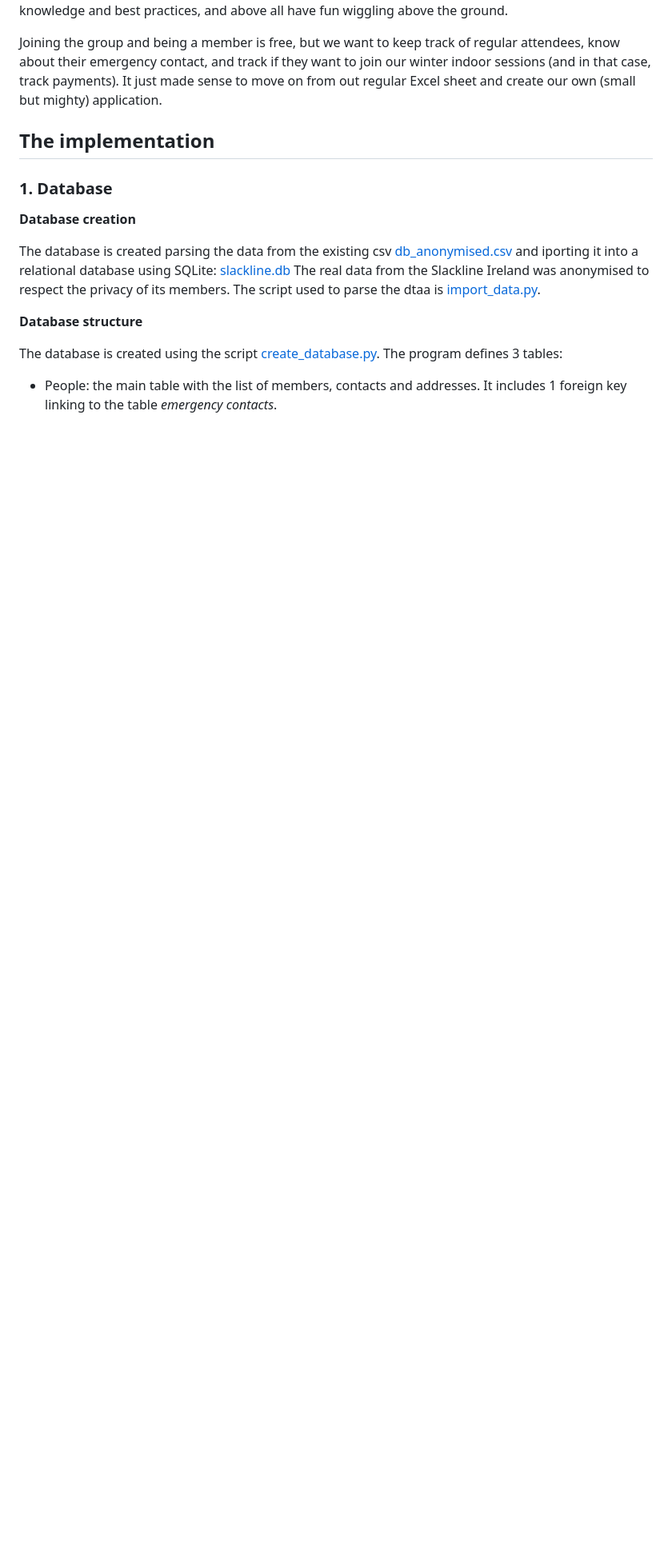
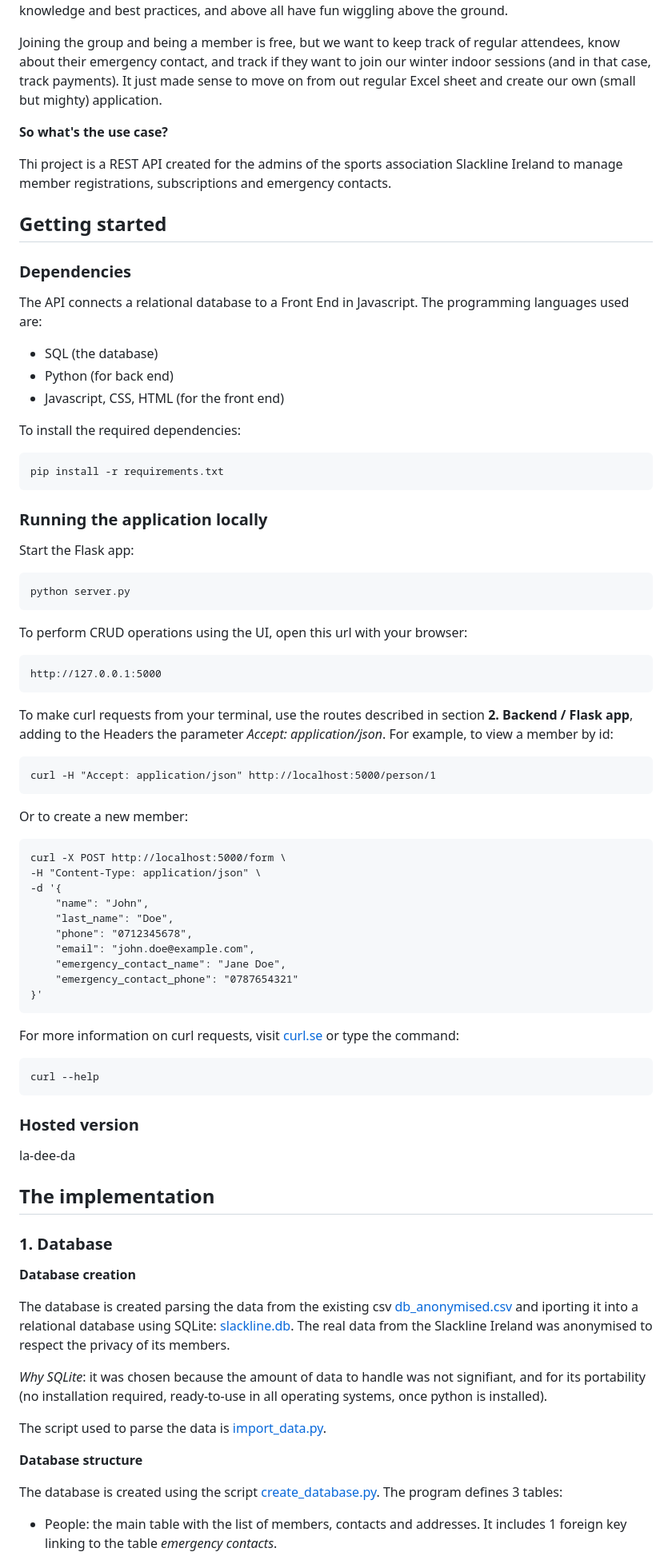
Before and after one commit to irenecelebrin/web-services-and-applications, a Markdown page: project/README.md, the part around one of its changes. Shown at 80% size. Rendered like a GitHub page; blank space fills up the shorter version.

```diff
--- a/project/README.md
+++ b/project/README.md
@@ -25,14 +13,72 @@ Slackline Ireland is a small but mighty group of people. It's an informal, self-
 
 Joining the group and being a member is free, but we want to keep track of regular attendees, know about their emergency contact, and track if they want to join our winter indoor sessions (and in that case, track payments). It just made sense to move on from out regular Excel sheet and create our own (small but mighty) application.
 
+**So what's the use case?**
+
+Thi project is a REST API created for the admins of the sports association Slackline Ireland to manage member registrations, subscriptions and emergency contacts.
+
+## Getting started
+
+### Dependencies
+
+The API connects a relational database to a Front End in Javascript. The programming languages used are:
+
+- SQL (the database)
+- Python (for back end)
+- Javascript, CSS, HTML (for the front end)
+
+To install the required dependencies:
+
+    pip install -r requirements.txt
+
+### Running the application locally
+
+Start the Flask app:
+
+    python server.py
+
+To perform CRUD operations using the UI, open this url with your browser:
+
+    http://127.0.0.1:5000
+
+To make curl requests from your terminal,  use the routes described in section **2. Backend / Flask app**, adding to the Headers the parameter *Accept: application/json*.  For example, to view a member by id:
+
+    curl -H "Accept: application/json" http://localhost:5000/person/1
+
+Or to create a new member:
+
+    curl -X POST http://localhost:5000/form \
+    -H "Content-Type: application/json" \
+    -d '{
+        "name": "John",
+        "last_name": "Doe",
+        "phone": "0712345678",
+        "email": "john.doe@example.com",
+        "emergency_contact_name": "Jane Doe",
+        "emergency_contact_phone": "0787654321"
+    }'
+
+For more information on curl requests, visit [curl.se](https://curl.se/docs/httpscripting.html) or type the command:
+
+    curl --help
+
+### Hosted version
+
+
+la-dee-da
+
+
 ## The implementation
 
 ### 1. Database
 
 **Database creation**
 
-The database is created parsing the data from the existing csv [db_anonymised.csv](project/data/db_anonymised.csv) and iporting it into a relational database using SQLite: [slackline.db](data/slackline.db) The real data from the Slackline Ireland was anonymised to respect the privacy of its members.
-The script used to parse the dtaa is [import_data.py](import_data.py).
+The database is created parsing the data from the existing csv [db_anonymised.csv](project/data/db_anonymised.csv) and iporting it into a relational database using SQLite: [slackline.db](data/slackline.db). The real data from the Slackline Ireland was anonymised to respect the privacy of its members.
+
+*Why SQLite*: it was chosen because the amount of data to handle was not signifiant, and for its portability (no installation required, ready-to-use in all operating systems, once python is installed).
+
+The script used to parse the data is [import_data.py](import_data.py).
 
 **Database structure**
 
```
Also changed, not shown: other parts of project/README.md (+40 -35 lines).
